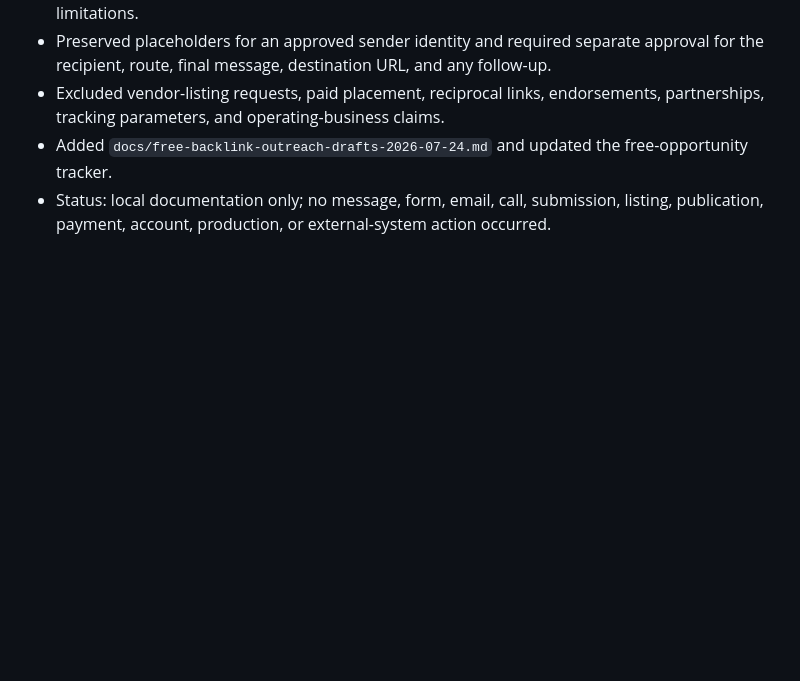
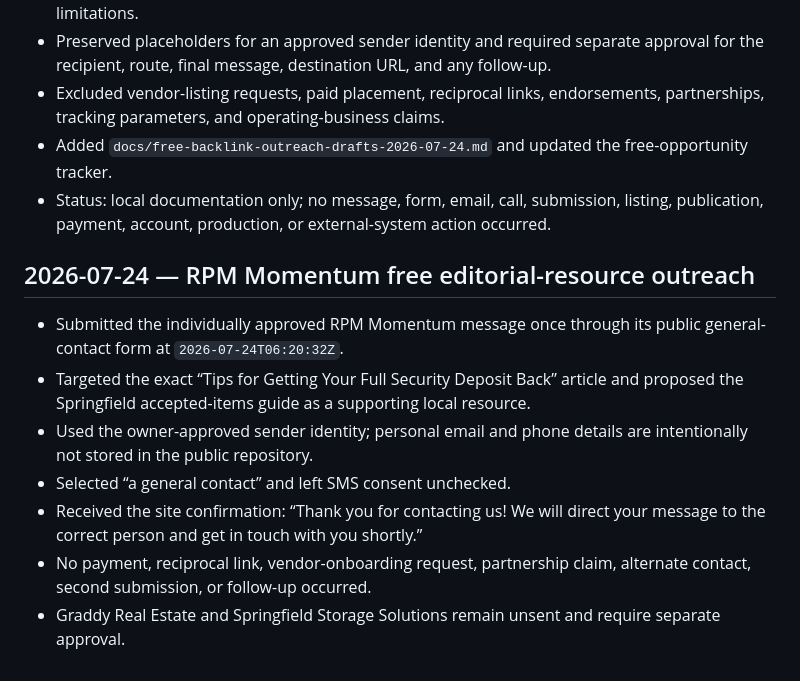
Before and after one commit to ryonrankrent-blip/springfield-junk-removal-service, a Markdown page: docs/change-log.md, the part around the change. Rendered like a GitHub page; blank space fills up the shorter version.

Commit message:
Log RPM Momentum editorial outreach

```diff
--- a/docs/change-log.md
+++ b/docs/change-log.md
@@ -1291,3 +1291,13 @@
 - Excluded vendor-listing requests, paid placement, reciprocal links, endorsements, partnerships, tracking parameters, and operating-business claims.
 - Added `docs/free-backlink-outreach-drafts-2026-07-24.md` and updated the free-opportunity tracker.
 - Status: local documentation only; no message, form, email, call, submission, listing, publication, payment, account, production, or external-system action occurred.
+
+## 2026-07-24 — RPM Momentum free editorial-resource outreach
+
+- Submitted the individually approved RPM Momentum message once through its public general-contact form at `2026-07-24T06:20:32Z`.
+- Targeted the exact “Tips for Getting Your Full Security Deposit Back” article and proposed the Springfield accepted-items guide as a supporting local resource.
+- Used the owner-approved sender identity; personal email and phone details are intentionally not stored in the public repository.
+- Selected “a general contact” and left SMS consent unchecked.
+- Received the site confirmation: “Thank you for contacting us! We will direct your message to the correct person and get in touch with you shortly.”
+- No payment, reciprocal link, vendor-onboarding request, partnership claim, alternate contact, second submission, or follow-up occurred.
+- Graddy Real Estate and Springfield Storage Solutions remain unsent and require separate approval.
```
Also changed, not shown: docs/free-backlink-opportunity-tracker-2026-07-24.md (+3 -3 lines), docs/free-backlink-outreach-drafts-2026-07-24.md (+6 -3 lines).
